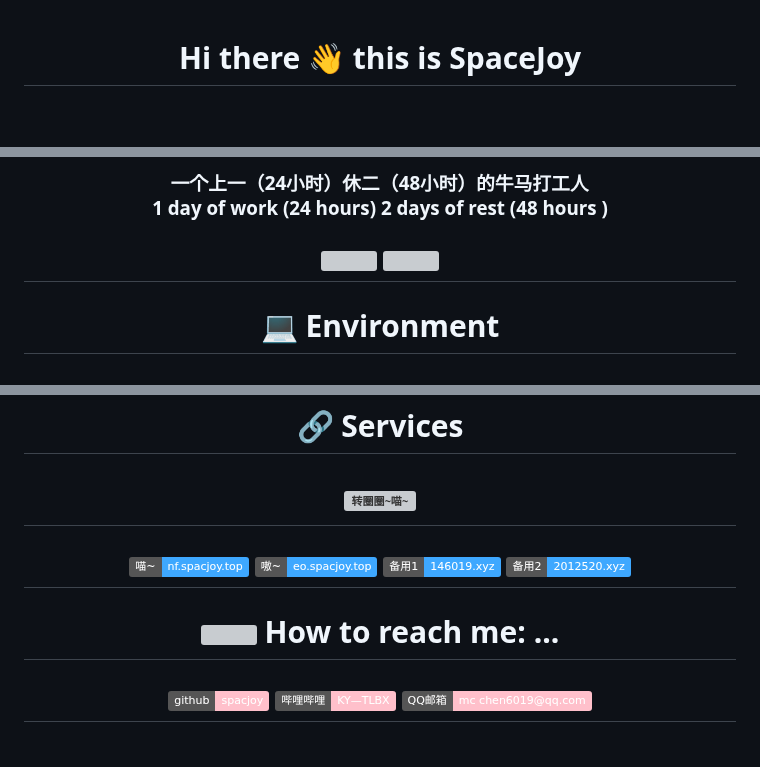
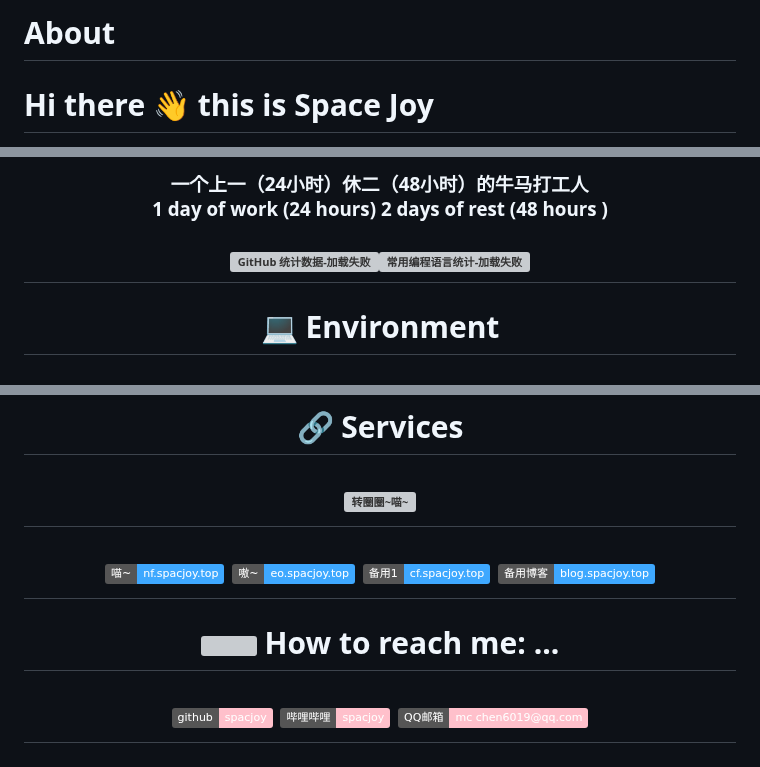
Before and after one commit to SpacJoy/SpacJoy.grwz, a Markdown page: README.md, 3 parts joined by grey strips. GitHub-like rendering; badges without logos; blank space fills up the shorter version; grey boxes are pictures that could not be loaded.

```diff
--- a/README.md
+++ b/README.md
@@ -1,4 +1,4 @@
-<!-- @format -->
+# About
 
-# <div align="center">Hi there 👋 this is SpaceJoy</div>
+# Hi there 👋 this is Space Joy
 
@@ -10,7 +12,7 @@
 
 ### <div align="center">我最喜欢的角色是天禄辟邪<br/>My favorite characters are Tianlu and Bixie<br/>玩米哈游的游戏、我的世界 (ID: SpacJoy)<br/>Playing Mihoyo games and Minecraft (ID: SpacJoy)<br/>喜欢折腾服务器、路由器、电脑和手机<br/>Enjoy tinkering with servers, routers, computers and phones<br/><br/>一个上一（24小时）休二（48小时）的牛马打工人<br/>1 day of work (24 hours) 2 days of rest (48 hours )</div>
 
-## <div align="center">![](https://github-readme-stats.vercel.app/api?username=spacjoy&show_icons=true&hide_border=False&theme=ambient_gradient&include_all_commits=true) ![](https://github-readme-stats.vercel.app/api/top-langs/?username=spacjoy&langs_count=10&layout=compact&exclude_repo=Cemiuiler,action-tmate,Aquarius223-s-sdm845-kernel)</div>
+## <div align="center"> <img src="https://github-readme-stats.vercel.app/api?username=spacjoy&show_icons=true&hide_border=False&theme=ambient_gradient&include_all_commits=true" alt="GitHub 统计数据-加载失败" style="height: auto; margin: 8px;" /><img src="https://github-readme-stats.vercel.app/api/top-langs/?username=spacjoy&langs_count=10&layout=compact&exclude_repo=Cemiuiler,action-tmate,Aquarius223-s-sdm845-kernel" alt="常用编程语言统计-加载失败" style="height: auto; margin: 0 4px;" /> </div>
 
 # <div align="center">💻 Environment</div>
 
@@ -26,3 +28,3 @@
 
-## <div align="center"><a href="https://nf.spacjoy.top"><img src="https://img.shields.io/badge/喵~-nf.spacjoy.top-3EA8FF?logo=netlify" title="点击访问" /></a> <a href="https://eo.spacjoy.top"><img src="https://img.shields.io/badge/嗷~-eo.spacjoy.top-3EA8FF?logo=EdgeOne" title="备用（edgeone）" /></a> <a href="https://146019.xyz"><img src="https://img.shields.io/badge/备用1-146019.xyz-3EA8FF?logo=CloudFlare" title="备用1" /></a> <a href="https://2012520.xyz"><img src="https://img.shields.io/badge/备用2-2012520.xyz-3EA8FF?logo=macys" title="备用2" /></a></div>
+# <div align="center"><a href="https://nf.spacjoy.top"><img src="https://img.shields.io/badge/喵~-nf.spacjoy.top-3EA8FF?logo=netlify" title="点击访问" /></a> <a href="https://eo.spacjoy.top"><img src="https://img.shields.io/badge/嗷~-eo.spacjoy.top-3EA8FF?logo=EdgeOne" title="备用（edgeone）" /></a> <a href="https://cf.spacjoy.top"><img src="https://img.shields.io/badge/备用1-cf.spacjoy.top-3EA8FF?logo=CloudFlare" title="备用1" /></a> <a href="https://cf-blog.spacjoy.top"><img src="https://img.shields.io/badge/备用博客-blog.spacjoy.top-3EA8FF?logo=CloudFlare" title="备用博客" /></a></div>
 
@@ -30,2 +32,2 @@
 
-## <div align="center"><a href="https://github.com/spacjoy"><img src="https://img.shields.io/badge/github-spacjoy-pink?logo=github" title="github" /></a> <a href="https://space.bilibili.com/494337416"><img src="https://img.shields.io/badge/哔哩哔哩-KY—TLBX-pink?logo=bilibili" title="哔哩哔哩" /></a> <a href="mailto:mc_chen6019@qq.com"><img src="https://img.shields.io/badge/QQ邮箱-mc_chen6019@qq.com-pink?logo=qq" title="QQ邮箱"/></a></div>
+# <div align="center"><a href="https://github.com/spacjoy"><img src="https://img.shields.io/badge/github-spacjoy-pink?logo=github" title="github" /></a> <a href="https://space.bilibili.com/494337416"><img src="https://img.shields.io/badge/哔哩哔哩-spacjoy-pink?logo=bilibili" title="哔哩哔哩" /></a> <a href="mailto:mc_chen6019@qq.com"><img src="https://img.shields.io/badge/QQ邮箱-mc_chen6019@qq.com-pink?logo=qq" title="QQ邮箱"/></a></div>
```
Also changed, not shown: other parts of README.md (+9 -7 lines).
